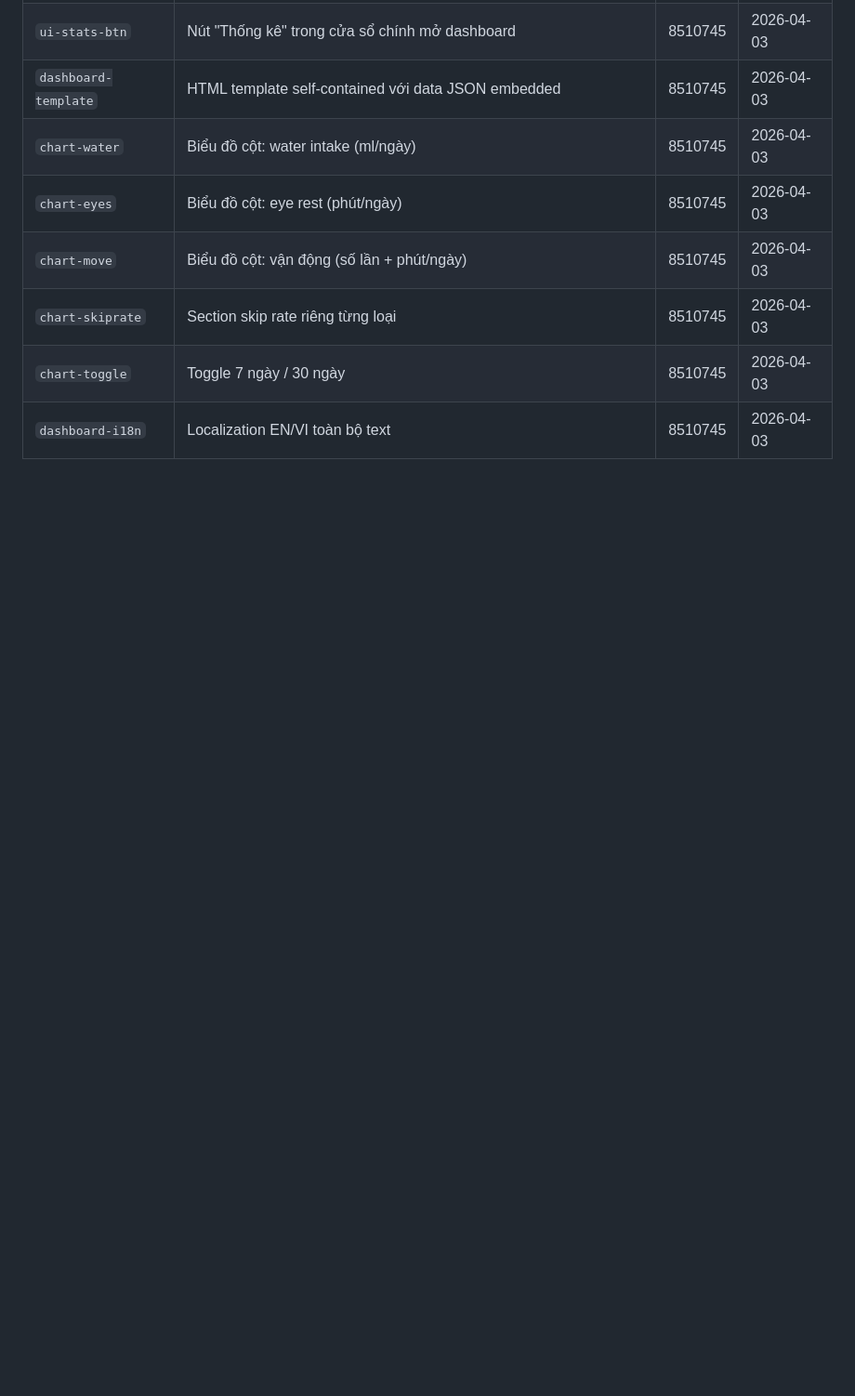
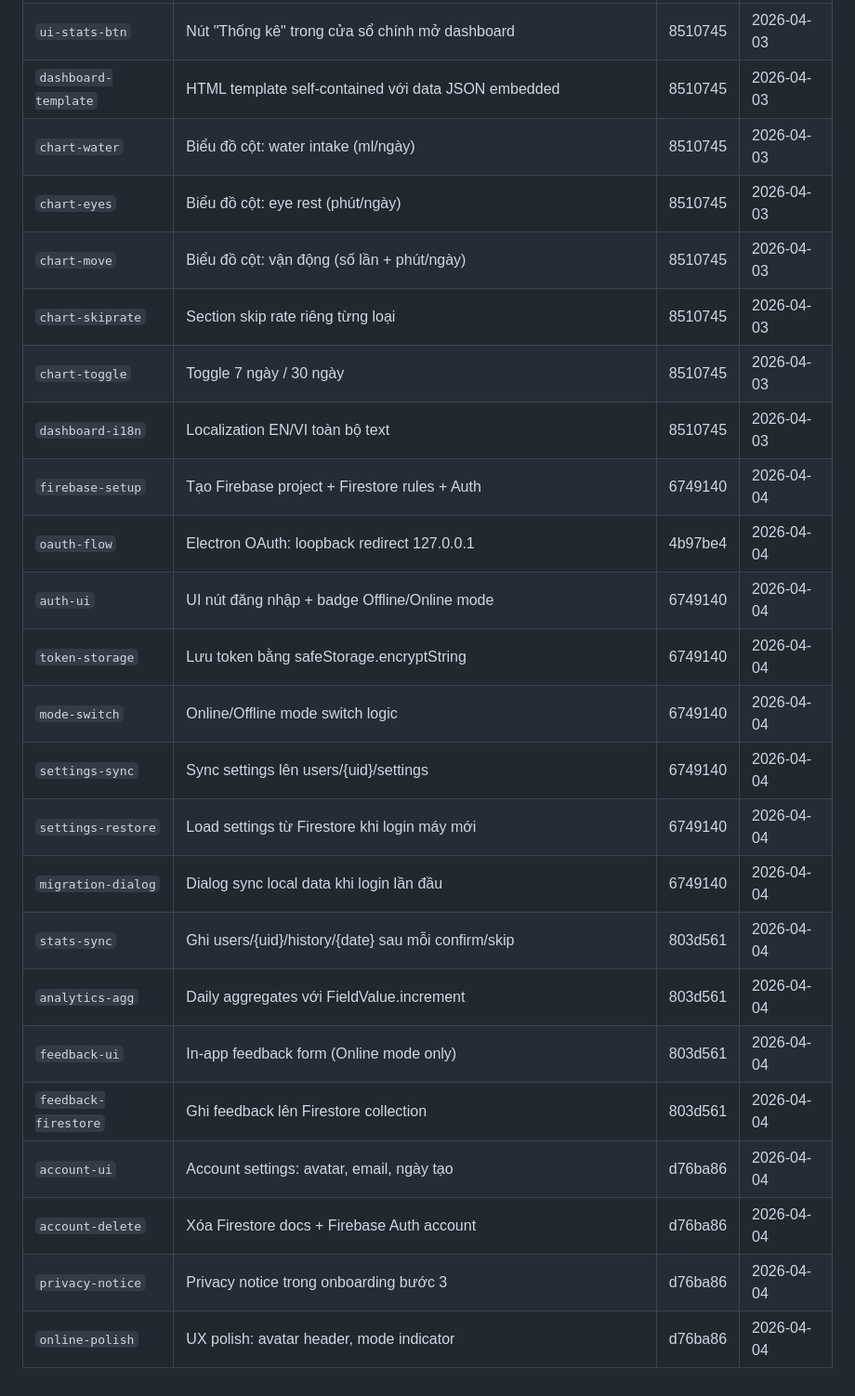
Before and after one commit to annguyen30112301/health-break-desktop-app, a Markdown page: ROADMAP.md, the part around one of its changes. Shown at 93% size. GitHub-like rendering; blank space fills up the shorter version.

```diff
--- a/ROADMAP.md
+++ b/ROADMAP.md
@@ -92,3 +92,19 @@ _Task được đưa vào đây chỉ khi: code merged vào main + issue closed.
 | `chart-skiprate` | Section skip rate riêng từng loại | 8510745 | 2026-04-03 |
 | `chart-toggle` | Toggle 7 ngày / 30 ngày | 8510745 | 2026-04-03 |
 | `dashboard-i18n` | Localization EN/VI toàn bộ text | 8510745 | 2026-04-03 |
+| `firebase-setup` | Tạo Firebase project + Firestore rules + Auth | 6749140 | 2026-04-04 |
+| `oauth-flow` | Electron OAuth: loopback redirect 127.0.0.1 | 4b97be4 | 2026-04-04 |
+| `auth-ui` | UI nút đăng nhập + badge Offline/Online mode | 6749140 | 2026-04-04 |
+| `token-storage` | Lưu token bằng safeStorage.encryptString | 6749140 | 2026-04-04 |
+| `mode-switch` | Online/Offline mode switch logic | 6749140 | 2026-04-04 |
+| `settings-sync` | Sync settings lên users/{uid}/settings | 6749140 | 2026-04-04 |
+| `settings-restore` | Load settings từ Firestore khi login máy mới | 6749140 | 2026-04-04 |
+| `migration-dialog` | Dialog sync local data khi login lần đầu | 6749140 | 2026-04-04 |
+| `stats-sync` | Ghi users/{uid}/history/{date} sau mỗi confirm/skip | 803d561 | 2026-04-04 |
+| `analytics-agg` | Daily aggregates với FieldValue.increment | 803d561 | 2026-04-04 |
+| `feedback-ui` | In-app feedback form (Online mode only) | 803d561 | 2026-04-04 |
+| `feedback-firestore` | Ghi feedback lên Firestore collection | 803d561 | 2026-04-04 |
+| `account-ui` | Account settings: avatar, email, ngày tạo | d76ba86 | 2026-04-04 |
+| `account-delete` | Xóa Firestore docs + Firebase Auth account | d76ba86 | 2026-04-04 |
+| `privacy-notice` | Privacy notice trong onboarding bước 3 | d76ba86 | 2026-04-04 |
+| `online-polish` | UX polish: avatar header, mode indicator | d76ba86 | 2026-04-04 |
```
Also changed, not shown: other parts of ROADMAP.md (+10 -10 lines).
